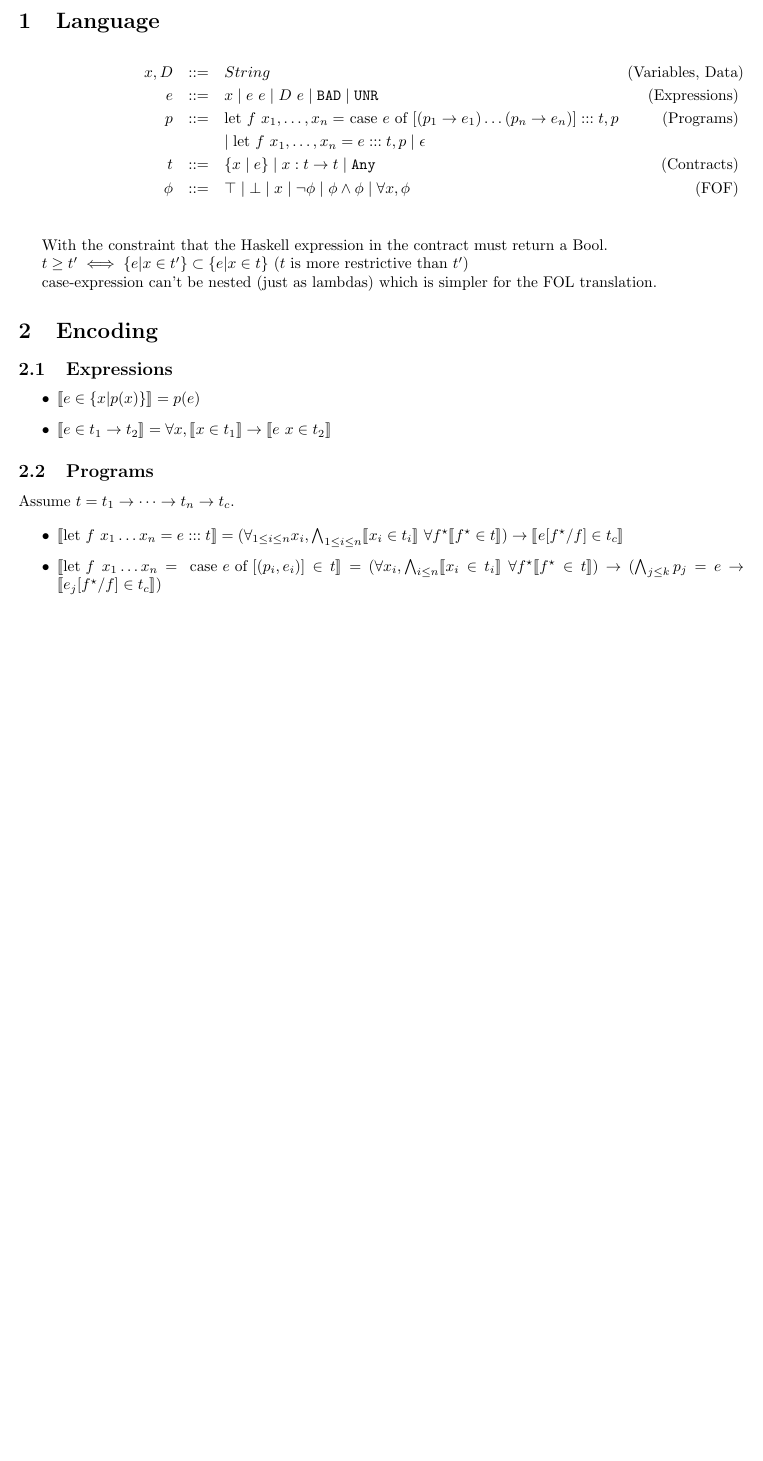
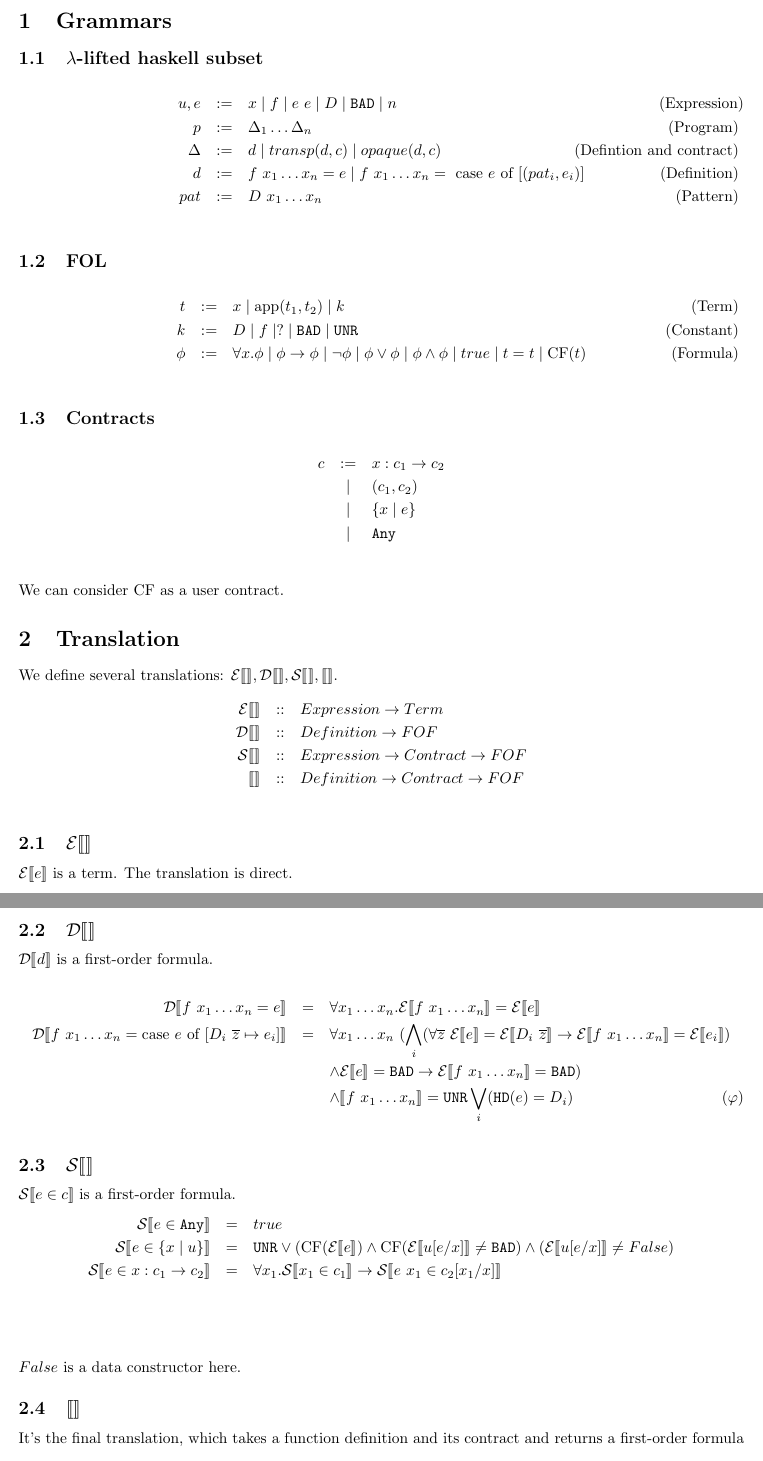
Before and after one commit to cpa/haskellcontracts, a LaTeX document (draft2.tex): part of the page before the commit and two parts of pages 1 and 2 of 2 after it, the two joined at a grey line, cut at the place of the change, the shorter picture padded with empty space. The pictures show the PDF file draft2.pdf that the author committed with the source.

Commit message:
Brand new version! Almost complete.

```diff
--- a/draft2.tex
+++ b/draft2.tex
@@ -18,2 +17,0 @@
-\newcommand{\mand}{\mbox{ and }}
-\newcommand{\motherwise}{\mbox{ otherwise.}}
@@ -20,8 +22,40 @@
+\begin{eqnarray*}
+  u,e &:=& x \mid f \mid e~e \mid D \mid \bad \mid n & (Expression)\\
+  p &:=& \Delta_1 \dots \Delta_n & (Program) \\
+  \Delta &:=& d \mid transp (d,c) \mid opaque (d,c) & (Defintion~and~contract) \\
+  d &:=& f~x_1 \dots x_n = e \mid f~x_1 \dots x_n = \mbox{ case } e \mbox{ of } [(pat_i,e_i)] & (Definition) \\
+  pat &:=&D~x_1 \dots x_n & (Pattern) \\
+\end{eqnarray*}
+
+\subsection{FOL}
+\begin{eqnarray*}
+  t &:=& x \mid \mbox{app}(t_1,t_2) \mid k & (Term) \\
+  k &:=& D \mid f \mid ? \mid \bad \mid \unr & (Constant) \\
+  \phi &:=& \forall x.\phi \mid \phi \to \phi \mid \lnot \phi \mid \phi \lor \phi \mid \phi \land \phi \mid true \mid t=t \mid \mbox{CF}(t)& (Formula) \\
+\end{eqnarray*}
+
+\subsection{Contracts}
+\begin{eqnarray*}
+  c &:=& x:c_1 \to c_2\\
+  &\mid& (c_1,c_2) \\
+  &\mid& \{ x \mid e \} \\
+  &\mid& \any \\
+\end{eqnarray*}
+We can consider CF as a user contract.
+
+\section{Translation}
+We define several translations: $\etrans{},\dtrans{},\strans{},\trans{}$.
+\begin{eqnarray*}
+  \etrans{} &::& Expression \to Term \\
+  \dtrans{} &::& Definition \to FOF  \\
+  \strans{} &::& Expression \to Contract \to FOF \\
+  \trans {} &::& Definition \to Contract \to FOF \\
+\end{eqnarray*}
+
+\subsection{$\etrans{}$}
+$\etrans{e}$ is a term. The translation is direct.
+
+\subsection{$\dtrans{}$}
+$\dtrans{d}$ is a first-order formula.
 
 \begin{eqnarray*}
-  x,D &::=& String & (Variables, Data)\\
-  e &::=& x \mid e~e \mid D~e \mid \bad \mid \unr & (Expressions) \\
-  p &::=& \mbox{let $f~x_1,\dots,x_n = $ case $e$ of } [(p_1 \to e_1) \dots (p_n \to e_n)] ::: t,p   & (Programs) \\
-  &&\mid \mbox{let } f~x_1,\dots,x_n = e ::: t,p \mid \epsilon \\
-  t &::=& \{x \mid e \} \mid x:t \to t \mid \any & (Contracts) \\
-  \phi &::=& \top \mid \bot \mid x \mid \lnot \phi \mid \phi \land \phi \mid \forall x, \phi & (FOF) \\
@@ -28,11 +66,15 @@
 \end{eqnarray*}
 
-With the constraint that the Haskell expression in the contract must return a Bool.
+\subsection{$\strans{}$}
+$\strans{e \in c}$ is a first-order formula.
+\begin{eqnarray*}
+\strans{e \in \any} &=& true \\
+\strans{e \in \{x \mid u \}} &=& \unr \lor (\mbox{CF}(\etrans{e}) \land \mbox{CF}(\etrans{u[e/x]} \neq \bad) \land (\etrans{u[e/x]} \neq False) \\
+\strans{e \in x:c_1 \to c_2}  &=& \forall x_1. \strans{x_1 \in c_1} \to \strans{e~x_1 \in c_2[x_1/x]} \\
 
-$t \geq t' \iff \{ e | x \in t' \} \subset \{ e | x \in t \}$ ($t$ is more restrictive than $t'$)
-
-case-expression can't be nested (just as lambdas) which is simpler for the FOL translation.
-
-\section{Encoding}
+\end{eqnarray*}
+$False$ is a data constructor here.
 
 
+\subsection{$\trans{}$}
+It's the final translation, which takes a function definition and its contract and returns a first-order formula\\
@@ -44,5 +81,5 @@ case-expression can't be nested (just as lambdas) which is simpler for the FOL t
 
-\thispagestyle{empty}
+$\trans{f~x_1 \dots x_n = e \in c } = \dtrans{f~x_1 \dots x_n = e[f_p/f]} \land \strans{f \in c} \land \strans{f_p \in c}$
 
-\subsection{Programs}
-Assume $t = t_1 \to \dots \to t_n \to t_c$.
+We'd like a typical contract-checking session to go like this:
+\begin{enumerate}
@@ -49,5 +89,7 @@ Assume $t = t_1 \to \dots \to t_n \to t_c$.
+\end{enumerate}
 
-\begin{itemize}
-\item $\llbracket \mbox{let } f~x_1 \dots x_n = e ::: t \rrbracket = (\forall_{1 \leq i \leq n} x_i, \bigwedge_{1 \leq i \leq n} \llbracket x_i \in t_i \rrbracket~\forall f^\star \llbracket f^\star \in t \rrbracket) \to \llbracket e[f^\star/f] \in t_c \rrbracket$
-\item $\llbracket \mbox{let } f~x_1 \dots x_n = \mbox{ case } e \mbox{ of } [(p_i,e_i)] \in t \rrbracket = (\forall x_i, \bigwedge_{i \leq n} \llbracket x_i \in t_i \rrbracket~\forall f^\star \llbracket f^\star \in t \rrbracket) \to (\bigwedge_{j \leq k} p_j = e \to \llbracket e_j[f^\star/f] \in t_c \rrbracket)$
-\end{itemize}
+\section{Questions}
+
+Here are some open issues, design choices and equinox-related questions.
+
+\begin{enumerate}
```
Also changed, not shown: draft2.pdf, draft2.tex (28 more changed lines), 1 other file.
